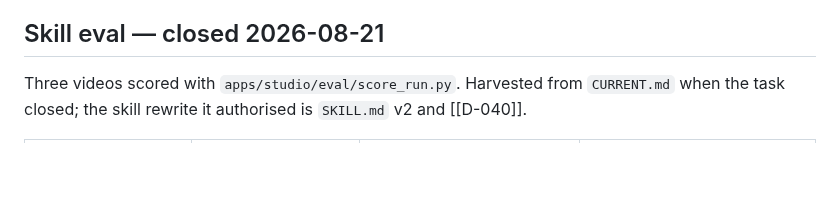
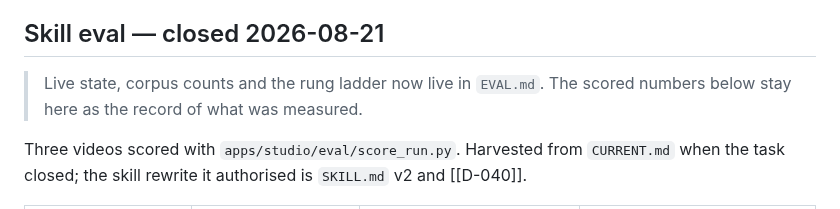
Before and after one commit to bsze24/yt-clip-marker, a Markdown page: docs/coordination/BACKLOG.md, the part around the change. Drawn GitHub-style; blank space fills up the shorter version.

```diff
--- a/docs/coordination/BACKLOG.md
+++ b/docs/coordination/BACKLOG.md
@@ -87,6 +87,9 @@ second run id for a lesson that already has 75 label events keyed to the local o
 nothing in the store says the two are the same lesson. Decide the relationship before ingesting.
 
 ## Skill eval — closed 2026-08-21
+
+> Live state, corpus counts and the rung ladder now live in `EVAL.md`. The scored
+> numbers below stay here as the record of what was measured.
 
 Three videos scored with `apps/studio/eval/score_run.py`. Harvested from `CURRENT.md` when the
 task closed; the skill rewrite it authorised is `SKILL.md` v2 and [[D-040]].
```
Also changed, not shown: docs/coordination/EVAL.md (added, +231 -0 lines), docs/coordination/README.md (+1 -0 lines).
